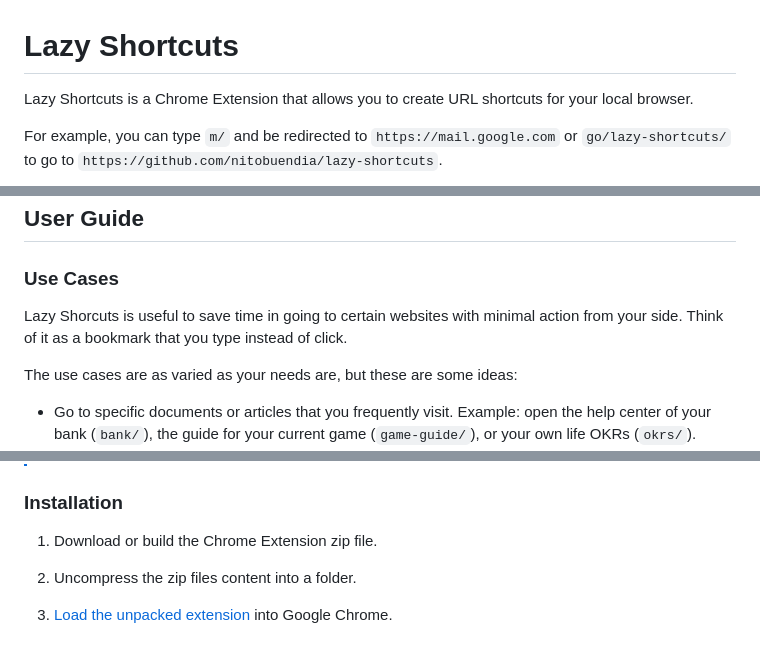
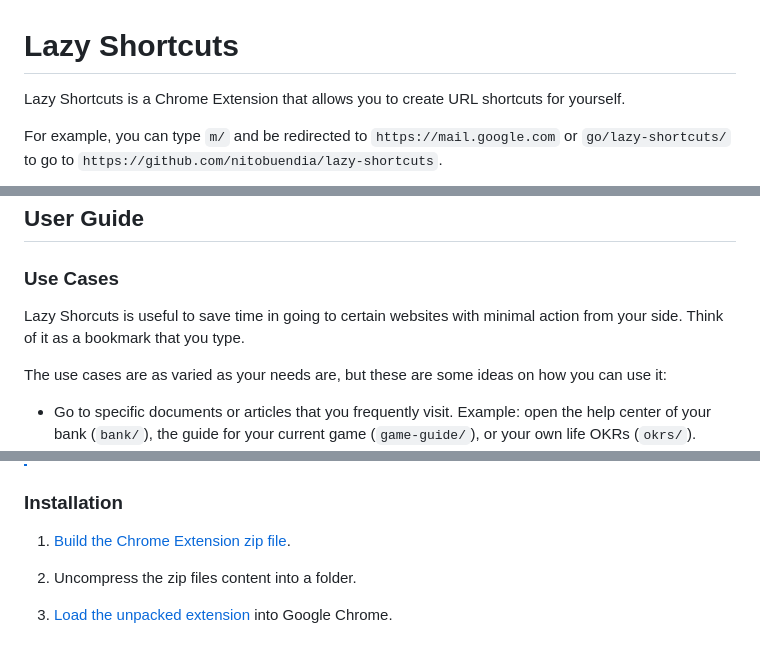
Before and after one commit to nitobuendia/lazy-shortcuts, a Markdown page: README.md, 3 parts joined by grey strips. Drawn GitHub-style.

Commit message:
docs(README): tweak some sentences for clarity

```diff
--- a/README.md
+++ b/README.md
@@ -1,7 +1,7 @@
 # Lazy Shortcuts
 
 Lazy Shortcuts is a Chrome Extension that allows you to create URL shortcuts for
-your local browser.
+yourself.
 
 For example, you can type `m/` and be redirected to `https://mail.google.com` or
 `go/lazy-shortcuts/` to go to `https://github.com/nitobuendia/lazy-shortcuts`.
@@ -13,9 +13,10 @@ For example, you can type `m/` and be redirected to `https://mail.google.com` or
 ### Use Cases
 
 Lazy Shorcuts is useful to save time in going to certain websites with minimal
-action from your side. Think of it as a bookmark that you type instead of click.
+action from your side. Think of it as a bookmark that you type.
 
-The use cases are as varied as your needs are, but these are some ideas:
+The use cases are as varied as your needs are, but these are some ideas on how
+you can use it:
 
 *   Go to specific documents or articles that you frequently visit.
     Example: open the help center of your bank (`bank/`), the guide for your
@@ -34,7 +35,7 @@ The use cases are as varied as your needs are, but these are some ideas:
 
 ### Installation
 
-1.  Download or build the Chrome Extension zip file.
+1.  [Build the Chrome Extension zip file](#build).
 
 1.  Uncompress the zip files content into a folder.
 
```
